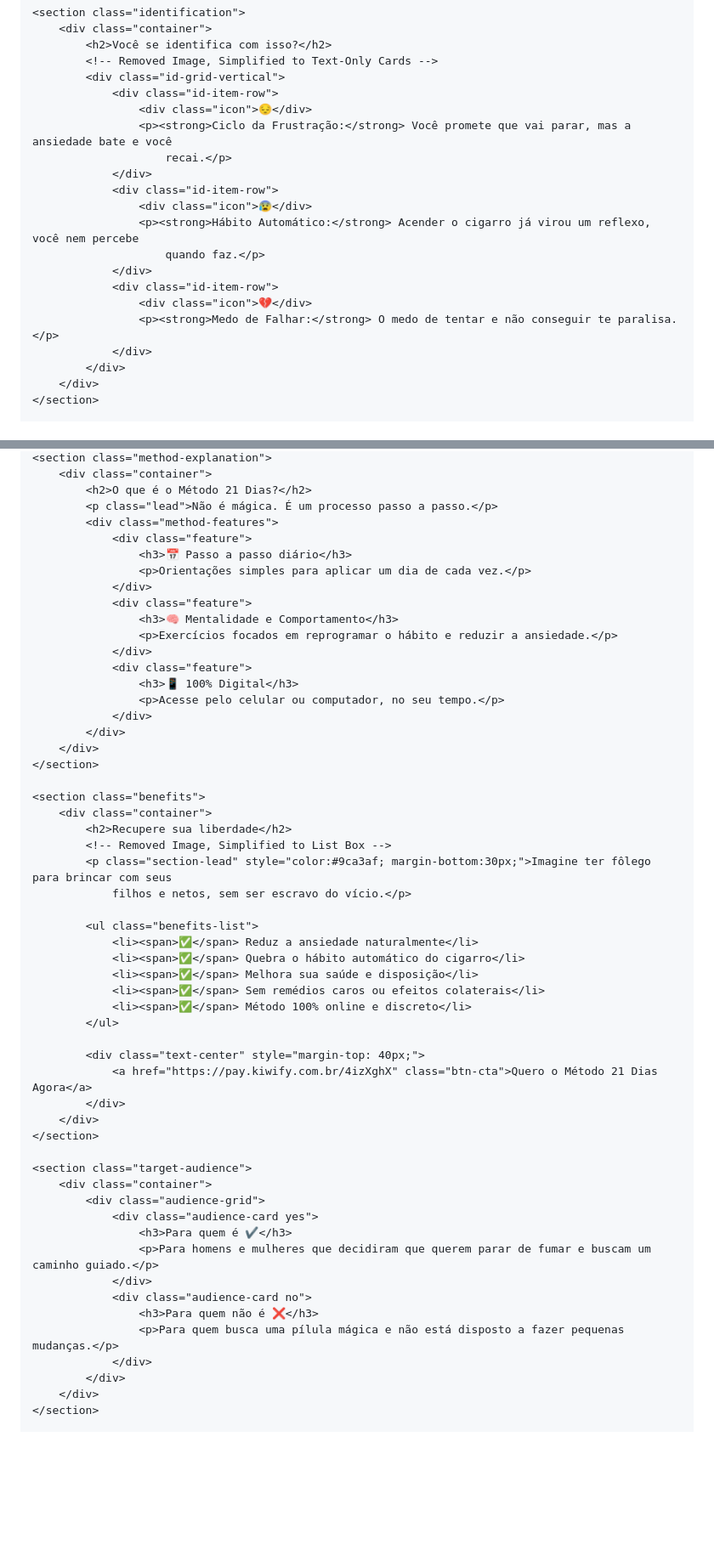
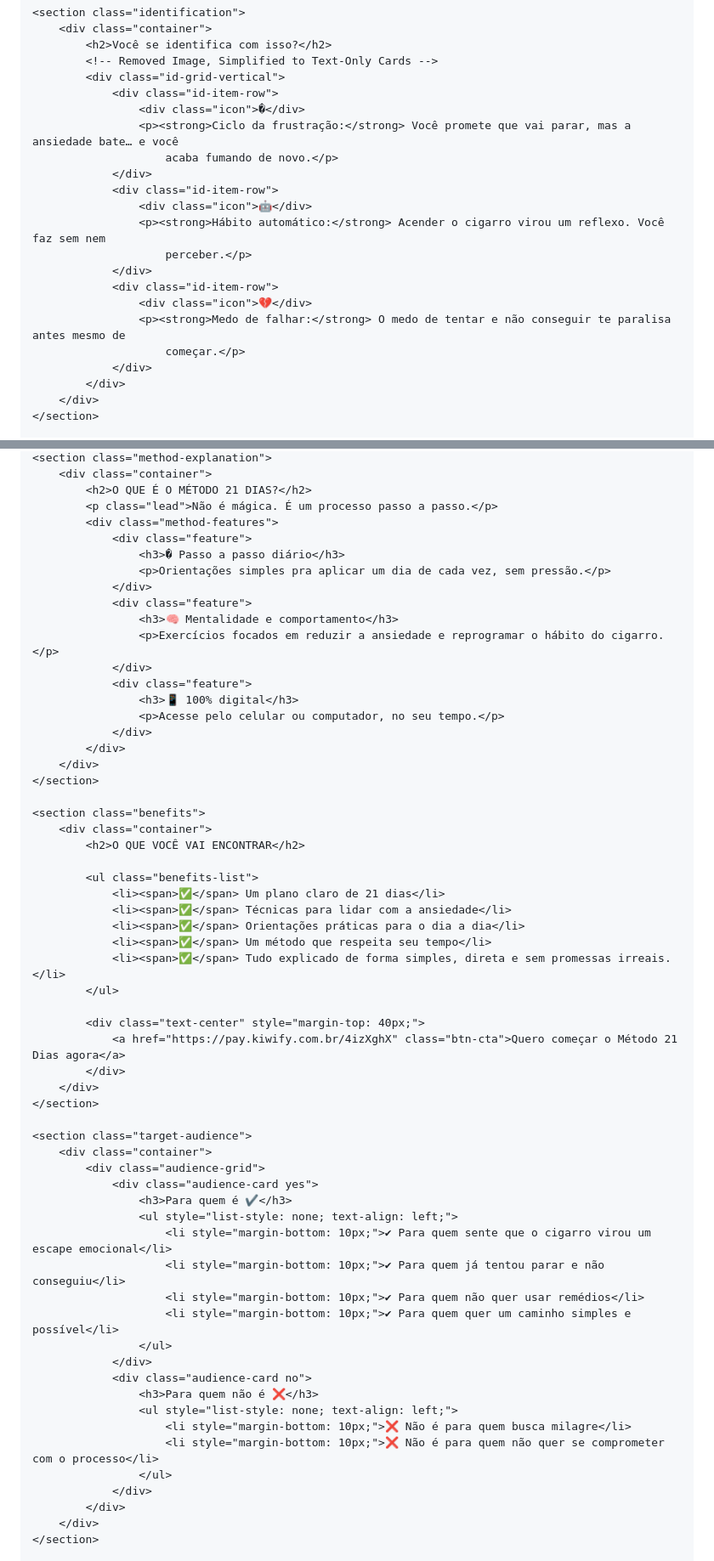
Before and after one commit to gabrielalbernazhca-sys/quero-parar-de-fumar, a Markdown page: README.md, 2 parts joined by grey strips. Shown at 85% size. Rendered like a GitHub page; blank space fills up the shorter version.

```diff
--- a/README.md
+++ b/README.md
@@ -428,18 +419,19 @@
             <!-- Removed Image, Simplified to Text-Only Cards -->
             <div class="id-grid-vertical">
                 <div class="id-item-row">
-                    <div class="icon">😔</div>
-                    <p><strong>Ciclo da Frustração:</strong> Você promete que vai parar, mas a ansiedade bate e você
-                        recai.</p>
+                    <div class="icon">�</div>
+                    <p><strong>Ciclo da frustração:</strong> Você promete que vai parar, mas a ansiedade bate… e você
+                        acaba fumando de novo.</p>
                 </div>
                 <div class="id-item-row">
-                    <div class="icon">😰</div>
-                    <p><strong>Hábito Automático:</strong> Acender o cigarro já virou um reflexo, você nem percebe
-                        quando faz.</p>
+                    <div class="icon">🤖</div>
+                    <p><strong>Hábito automático:</strong> Acender o cigarro virou um reflexo. Você faz sem nem
+                        perceber.</p>
                 </div>
                 <div class="id-item-row">
                     <div class="icon">💔</div>
-                    <p><strong>Medo de Falhar:</strong> O medo de tentar e não conseguir te paralisa.</p>
+                    <p><strong>Medo de falhar:</strong> O medo de tentar e não conseguir te paralisa antes mesmo de
+                        começar.</p>
                 </div>
             </div>
         </div>
@@ -448,18 +448,18 @@
     <section class="method-explanation">
         <div class="container">
-            <h2>O que é o Método 21 Dias?</h2>
+            <h2>O QUE É O MÉTODO 21 DIAS?</h2>
             <p class="lead">Não é mágica. É um processo passo a passo.</p>
             <div class="method-features">
                 <div class="feature">
-                    <h3>📅 Passo a passo diário</h3>
-                    <p>Orientações simples para aplicar um dia de cada vez.</p>
+                    <h3>� Passo a passo diário</h3>
+                    <p>Orientações simples pra aplicar um dia de cada vez, sem pressão.</p>
                 </div>
                 <div class="feature">
-                    <h3>🧠 Mentalidade e Comportamento</h3>
-                    <p>Exercícios focados em reprogramar o hábito e reduzir a ansiedade.</p>
+                    <h3>🧠 Mentalidade e comportamento</h3>
+                    <p>Exercícios focados em reduzir a ansiedade e reprogramar o hábito do cigarro.</p>
                 </div>
                 <div class="feature">
-                    <h3>📱 100% Digital</h3>
+                    <h3>📱 100% digital</h3>
                     <p>Acesse pelo celular ou computador, no seu tempo.</p>
                 </div>
             </div>
@@ -468,21 +468,18 @@
 
     <section class="benefits">
         <div class="container">
-            <h2>Recupere sua liberdade</h2>
-            <!-- Removed Image, Simplified to List Box -->
-            <p class="section-lead" style="color:#9ca3af; margin-bottom:30px;">Imagine ter fôlego para brincar com seus
-                filhos e netos, sem ser escravo do vício.</p>
+            <h2>O QUE VOCÊ VAI ENCONTRAR</h2>
 
             <ul class="benefits-list">
-                <li><span>✅</span> Reduz a ansiedade naturalmente</li>
-                <li><span>✅</span> Quebra o hábito automático do cigarro</li>
-                <li><span>✅</span> Melhora sua saúde e disposição</li>
-                <li><span>✅</span> Sem remédios caros ou efeitos colaterais</li>
-                <li><span>✅</span> Método 100% online e discreto</li>
+                <li><span>✅</span> Um plano claro de 21 dias</li>
+                <li><span>✅</span> Técnicas para lidar com a ansiedade</li>
+                <li><span>✅</span> Orientações práticas para o dia a dia</li>
+                <li><span>✅</span> Um método que respeita seu tempo</li>
+                <li><span>✅</span> Tudo explicado de forma simples, direta e sem promessas irreais.</li>
             </ul>
 
             <div class="text-center" style="margin-top: 40px;">
-                <a href="https://pay.kiwify.com.br/4izXghX" class="btn-cta">Quero o Método 21 Dias Agora</a>
+                <a href="https://pay.kiwify.com.br/4izXghX" class="btn-cta">Quero começar o Método 21 Dias agora</a>
             </div>
         </div>
     </section>
@@ -492,11 +489,19 @@
             <div class="audience-grid">
                 <div class="audience-card yes">
                     <h3>Para quem é ✔️</h3>
-                    <p>Para homens e mulheres que decidiram que querem parar de fumar e buscam um caminho guiado.</p>
+                    <ul style="list-style: none; text-align: left;">
+                        <li style="margin-bottom: 10px;">✔ Para quem sente que o cigarro virou um escape emocional</li>
+                        <li style="margin-bottom: 10px;">✔ Para quem já tentou parar e não conseguiu</li>
+                        <li style="margin-bottom: 10px;">✔ Para quem não quer usar remédios</li>
+                        <li style="margin-bottom: 10px;">✔ Para quem quer um caminho simples e possível</li>
+                    </ul>
                 </div>
                 <div class="audience-card no">
                     <h3>Para quem não é ❌</h3>
-                    <p>Para quem busca uma pílula mágica e não está disposto a fazer pequenas mudanças.</p>
+                    <ul style="list-style: none; text-align: left;">
+                        <li style="margin-bottom: 10px;">❌ Não é para quem busca milagre</li>
+                        <li style="margin-bottom: 10px;">❌ Não é para quem não quer se comprometer com o processo</li>
+                    </ul>
                 </div>
             </div>
         </div>
```
Also changed, not shown: other parts of README.md (+124 -117 lines).
